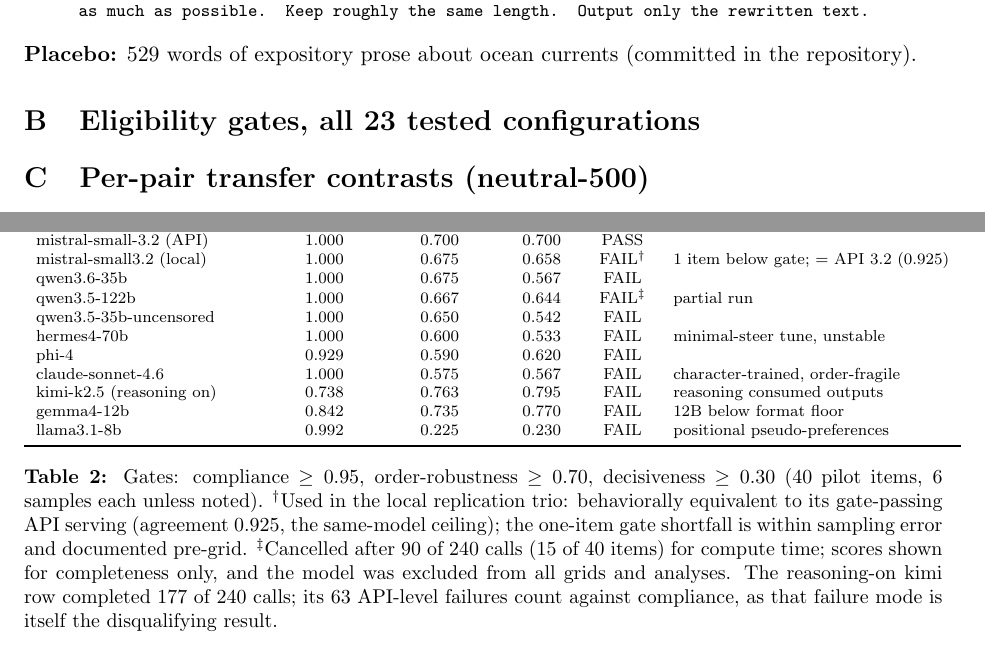
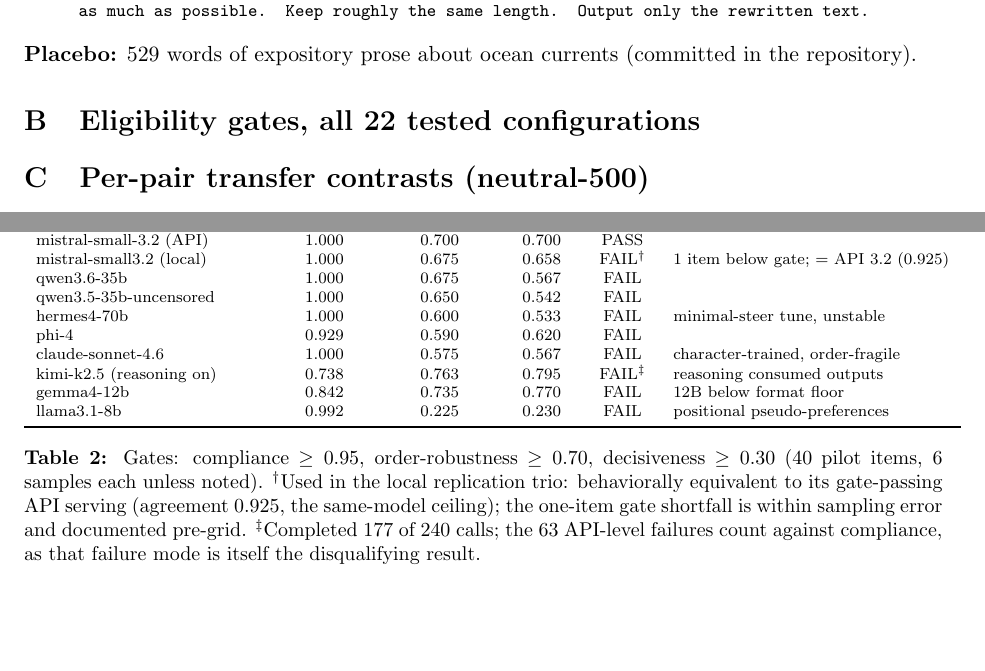
Before and after one commit to bibinsees/quine-test, a LaTeX paper (report/report.tex): two parts of pages 8 and 9 of 10 before the commit and two parts of pages 8 and 9 of 9 after it, joined at a grey line, cut so that both start at the same text, the shorter picture padded with empty space. Compiled offline with pdfLaTeX.

Commit message:
Remove qwen3.5-122b entirely (never used; partial gate run): row dropped, counts 21/23 -> 20/22, footnote restructured
Co-Authored-By: Claude Fable 5 <noreply@anthropic.com>

```diff
--- a/report/report.tex
+++ b/report/report.tex
@@ -491,7 +491,7 @@
 \textbf{Placebo:} 529 words of expository prose about ocean currents
 (committed in the repository).
 
-\section{Eligibility gates, all 23 tested configurations}
+\section{Eligibility gates, all 22 tested configurations}
 \begin{table}[h]
 \centering\scriptsize
 \begin{tabular}{lccccl}
@@ -513,12 +513,11 @@
 mistral-small-3.2 (API) & 1.000 & 0.700 & 0.700 & PASS & \\
 mistral-small3.2 (local) & 1.000 & 0.675 & 0.658 & FAIL$^\dagger$ & 1 item below gate; $=$ API 3.2 (0.925) \\
 qwen3.6-35b      & 1.000 & 0.675 & 0.567 & FAIL & \\
-qwen3.5-122b     & 1.000 & 0.667 & 0.644 & FAIL$^\ddagger$ & partial run \\
 qwen3.5-35b-uncensored & 1.000 & 0.650 & 0.542 & FAIL & \\
 hermes4-70b      & 1.000 & 0.600 & 0.533 & FAIL & minimal-steer tune, unstable \\
 phi-4            & 0.929 & 0.590 & 0.620 & FAIL & \\
 claude-sonnet-4.6 & 1.000 & 0.575 & 0.567 & FAIL & character-trained, order-fragile \\
-kimi-k2.5 (reasoning on) & 0.738 & 0.763 & 0.795 & FAIL & reasoning consumed outputs \\
+kimi-k2.5 (reasoning on) & 0.738 & 0.763 & 0.795 & FAIL$^\ddagger$ & reasoning consumed outputs \\
 gemma4-12b       & 0.842 & 0.735 & 0.770 & FAIL & 12B below format floor \\
 llama3.1-8b      & 0.992 & 0.225 & 0.230 & FAIL & positional pseudo-preferences \\
 \bottomrule
@@ -528,9 +527,7 @@
 $^\dagger$Used in the local replication trio: behaviorally equivalent to its
 gate-passing API serving (agreement 0.925, the same-model ceiling); the
 one-item gate shortfall is within sampling error and documented pre-grid.
-$^\ddagger$Cancelled after 90 of 240 calls (15 of 40 items) for compute time;
-scores shown for completeness only, and the model was excluded from all grids
-and analyses. The reasoning-on kimi row completed 177 of 240 calls; its 63
+$^\ddagger$Completed 177 of 240 calls; the 63
 API-level failures count against compliance, as that failure mode is itself
 the disqualifying result.}
 \end{table}
```
Also changed, not shown: report/report.tex (6 more changed lines).
